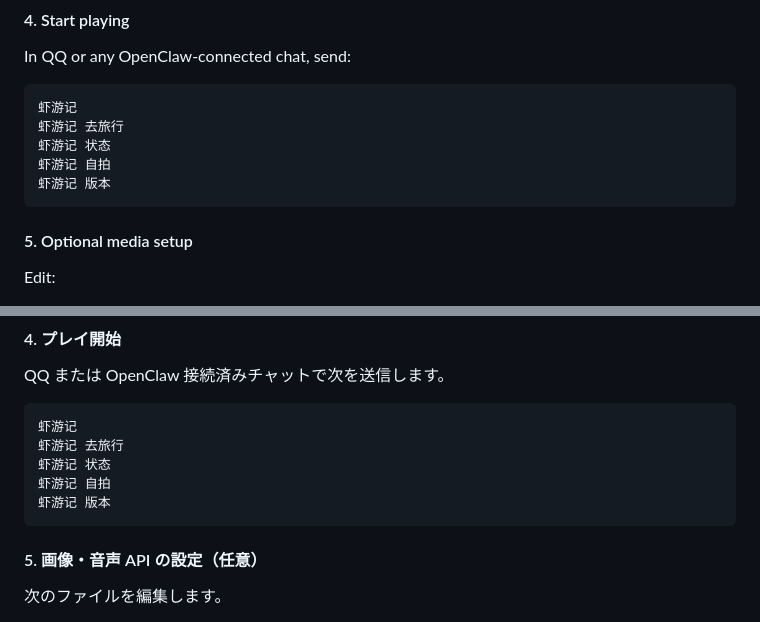
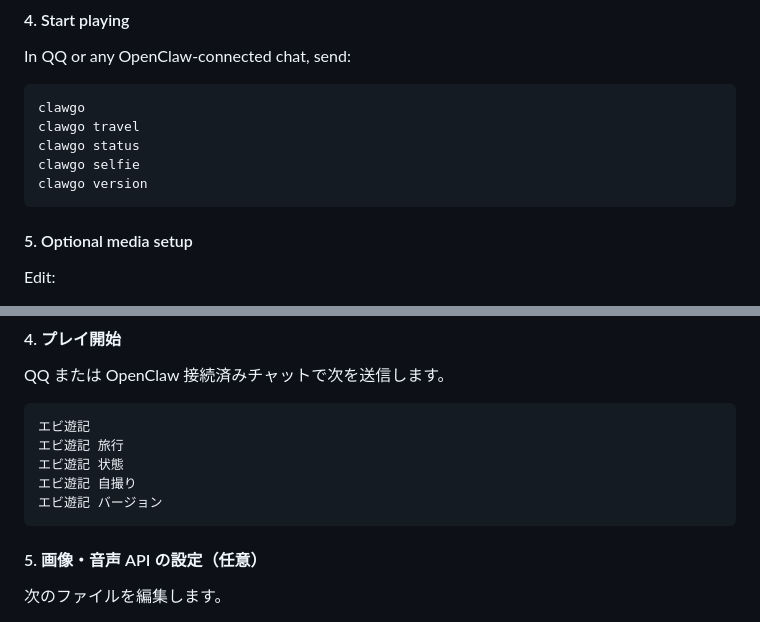
Before and after one commit to airbai/clawgo, a Markdown page: README.md, 2 parts joined by grey strips. Rendered like a GitHub page.

````diff
--- a/README.md
+++ b/README.md
@@ -61,11 +61,11 @@ openclaw gateway
 In QQ or any OpenClaw-connected chat, send:
 
 ```text
-虾游记
-虾游记 去旅行
-虾游记 状态
-虾游记 自拍
-虾游记 版本
+clawgo
+clawgo travel
+clawgo status
+clawgo selfie
+clawgo version
 ```
 
 #### 5. Optional media setup
@@ -185,11 +185,11 @@ openclaw gateway
 QQ または OpenClaw 接続済みチャットで次を送信します。
 
 ```text
-虾游记
-虾游记 去旅行
-虾游记 状态
-虾游记 自拍
-虾游记 版本
+エビ遊記
+エビ遊記 旅行
+エビ遊記 状態
+エビ遊記 自撮り
+エビ遊記 バージョン
 ```
 
 #### 5. 画像・音声 API の設定（任意）
````
